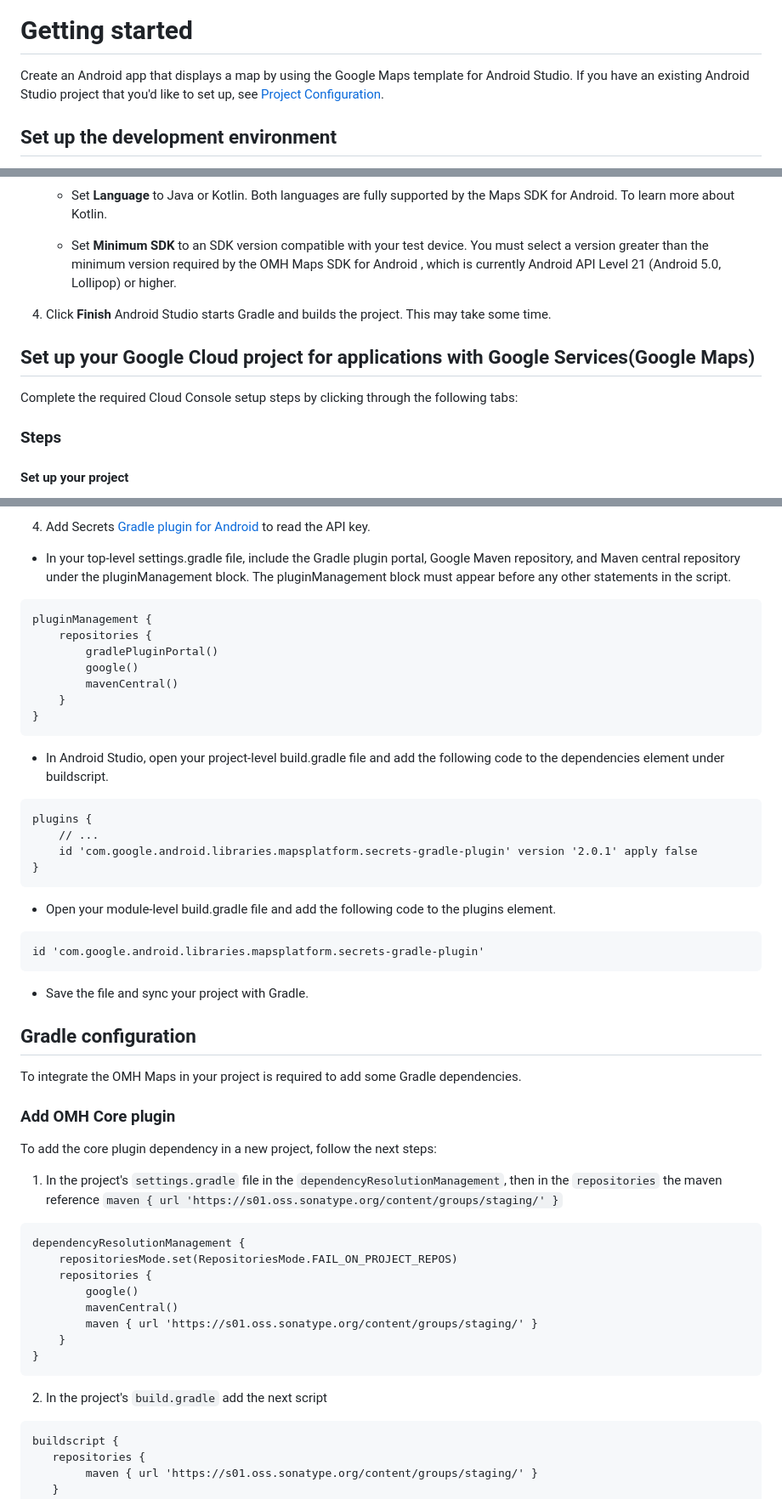
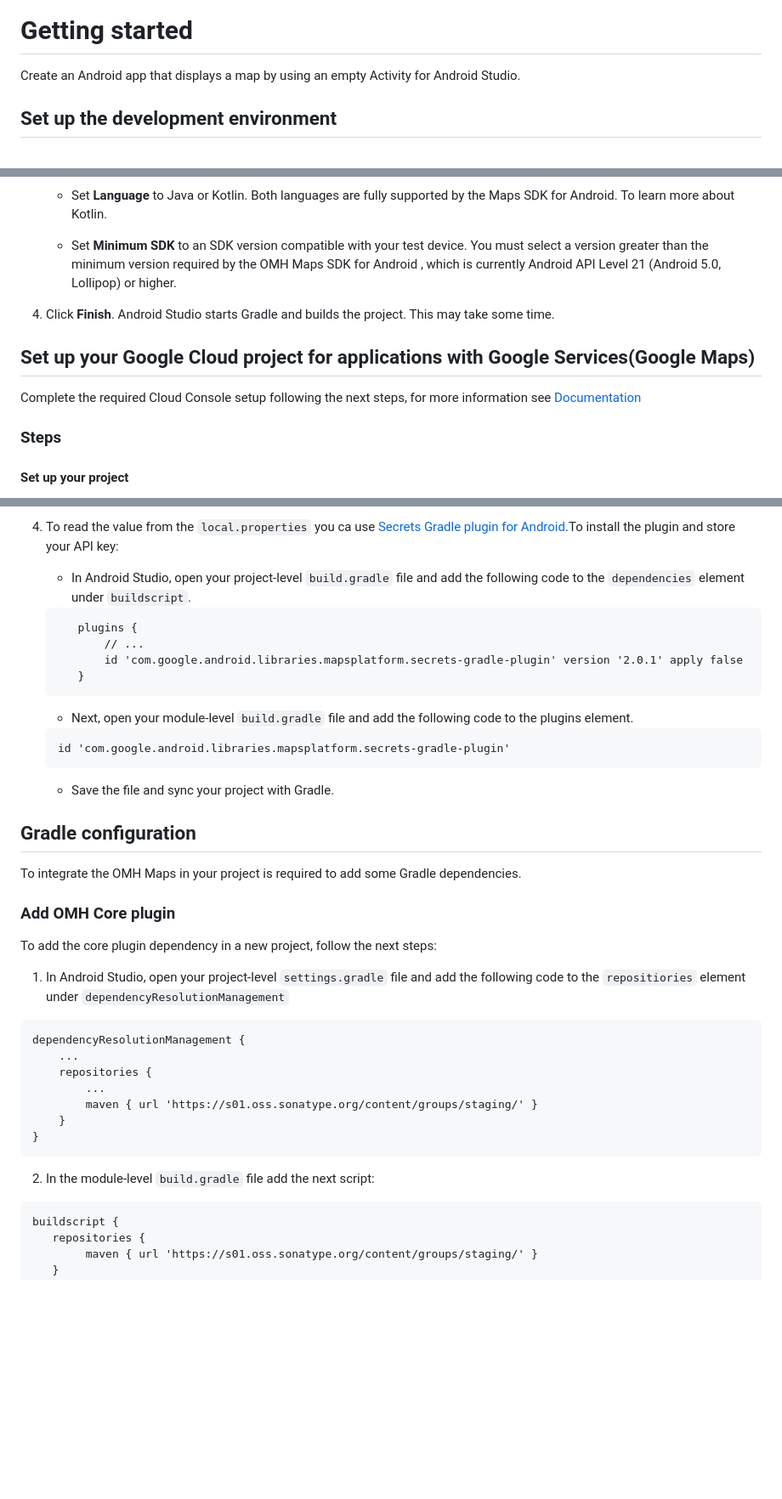
Before and after one commit to openmobilehub/omh-maps, a Markdown page: README.md, 3 parts joined by grey strips. Shown at 85% size. Rendered like a GitHub page; blank space fills up the shorter version.

Commit message:
Maps sdk - Clarify steps to add the api in the project

````diff
--- a/README.md
+++ b/README.md
@@ -27,8 +27,7 @@ Sample app demonstrates how to use Omh Maps SDK functionalities, [sample](/omh-m
 <img src="https://github.com/openmobilehub/omh-maps/assets/124717244/e52c8331-2f35-4261-9fa4-172e5c6b6478" width="200" height="370">
 
 # Getting started
-Create an Android app that displays a map by using the Google Maps template for Android Studio.
-If you have an existing Android Studio project that you'd like to set up, see [Project Configuration](https://developers.google.com/maps/documentation/android-sdk/config).
+Create an Android app that displays a map by using an empty Activity for Android Studio.
 
 ## Set up the development environment
 1. Android Studio is required. If you haven't already done so, [download](https://developer.android.com/studio/index.html) and [install](https://developer.android.com/studio/install.html?pkg=studio) it.
@@ -41,11 +40,10 @@ If you have an existing Android Studio project that you'd like to set up, see [P
    - Set **Language** to Java or Kotlin. Both languages are fully supported by the Maps SDK for Android. To learn more about Kotlin.
 
    - Set **Minimum SDK** to an SDK version compatible with your test device. You must select a version greater than the minimum version required by the OMH Maps SDK for Android , which is currently Android API Level 21 (Android 5.0, Lollipop) or higher.
-4. Click **Finish**
-   Android Studio starts Gradle and builds the project. This may take some time.
+4. Click **Finish**. Android Studio starts Gradle and builds the project. This may take some time.
 
 ## Set up your Google Cloud project for applications with Google Services(Google Maps)
-Complete the required Cloud Console setup steps by clicking through the following tabs:
+Complete the required Cloud Console setup following the next steps, for more information see [Documentation](https://developers.google.com/maps/documentation/android-sdk/cloud-setup)
 
 ### Steps
 
@@ -89,34 +101,23 @@ For more information about the `local.properties` file, see [Gradle properties f
 ```
 
-4. Add Secrets [Gradle plugin for Android](https://github.com/google/secrets-gradle-plugin) to read the API key.
-- In your top-level settings.gradle file, include the Gradle plugin portal, Google Maven repository, and Maven central repository under the pluginManagement block.
-The pluginManagement block must appear before any other statements in the script.
+4. To read the value from the `local.properties` you ca use [Secrets Gradle plugin for Android](https://github.com/google/secrets-gradle-plugin).To install the plugin and store your API key:
 
-```
-pluginManagement {
-    repositories {
-        gradlePluginPortal()
-        google()
-        mavenCentral()
-    }
-}
-```
-- In Android Studio, open your project-level build.gradle file and add the following code to the dependencies element under buildscript.
+   - In Android Studio, open your project-level `build.gradle` file and add the following code to the `dependencies` element under `buildscript`.
 
-```
-plugins {
-    // ...
-    id 'com.google.android.libraries.mapsplatform.secrets-gradle-plugin' version '2.0.1' apply false
-}
-```
+   ```
+      plugins {
+          // ...
+          id 'com.google.android.libraries.mapsplatform.secrets-gradle-plugin' version '2.0.1' apply false
+      }
+   ```
 
-- Open your module-level build.gradle file and add the following code to the plugins element.
+   - Next, open your module-level `build.gradle` file and add the following code to the plugins element.
 
-```
-id 'com.google.android.libraries.mapsplatform.secrets-gradle-plugin'
-```
+   ```
+   id 'com.google.android.libraries.mapsplatform.secrets-gradle-plugin'
+   ```
 
-- Save the file and sync your project with Gradle.
+   - Save the file and sync your project with Gradle.
 
 ## Gradle configuration
 To integrate the OMH Maps in your project is required to add some Gradle dependencies.
@@ -124,21 +125,19 @@ To integrate the OMH Maps in your project is required to add some Gradle depende
 ### Add OMH Core plugin
 To add the core plugin dependency in a new project, follow the next steps:
 
-1. In the project's `settings.gradle` file in the `dependencyResolutionManagement`,
-then in the `repositories` the maven reference `maven { url 'https://s01.oss.sonatype.org/content/groups/staging/' }`
+1. In Android Studio, open your project-level `settings.gradle` file and add the following code to the `repositiories` element under `dependencyResolutionManagement`
 
 ```
 dependencyResolutionManagement {
-    repositoriesMode.set(RepositoriesMode.FAIL_ON_PROJECT_REPOS)
+    ...
     repositories {
-        google()
-        mavenCentral()
+        ...
         maven { url 'https://s01.oss.sonatype.org/content/groups/staging/' }
     }
 }
 ```
 
-2. In the project's `build.gradle` add the next script
+2. In the module-level `build.gradle` file add the next script:
 
 ```
 buildscript {
````
Also changed, not shown: other parts of README.md (+20 -6 lines).
